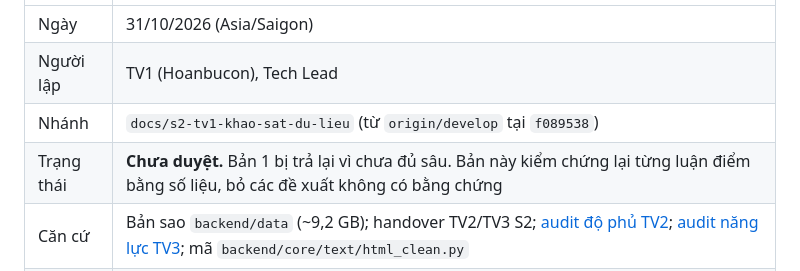
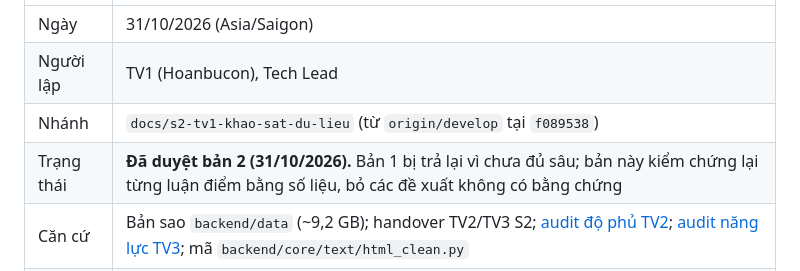
Before and after one commit to HoanBuCon/Index-Beast, a Markdown page: docs/handover/2026-10-31_s2-tv1_khao-sat-du-lieu-va-de-xuat.md, the part around the change. Rendered like a GitHub page.

Commit message:
docs(data): mark data survey proposal v2 as approved
Co-Authored-By: Claude Opus 5.5 <noreply@anthropic.com>

```diff
--- a/docs/handover/2026-10-31_s2-tv1_khao-sat-du-lieu-va-de-xuat.md
+++ b/docs/handover/2026-10-31_s2-tv1_khao-sat-du-lieu-va-de-xuat.md
@@ -5,7 +5,7 @@
 | Ngày | 31/10/2026 (Asia/Saigon) |
 | Người lập | TV1 (Hoanbucon), Tech Lead |
 | Nhánh | `docs/s2-tv1-khao-sat-du-lieu` (từ `origin/develop` tại `f089538`) |
-| Trạng thái | **Chưa duyệt.** Bản 1 bị trả lại vì chưa đủ sâu. Bản này kiểm chứng lại từng luận điểm bằng số liệu, bỏ các đề xuất không có bằng chứng |
+| Trạng thái | **Đã duyệt bản 2 (31/10/2026).** Bản 1 bị trả lại vì chưa đủ sâu; bản này kiểm chứng lại từng luận điểm bằng số liệu, bỏ các đề xuất không có bằng chứng |
 | Căn cứ | Bản sao `backend/data` (~9,2 GB); handover TV2/TV3 S2; [audit độ phủ TV2](../testing/2026-10-31_tv2-corpus-readiness.md); [audit năng lực TV3](../testing/2026-10-29_elden-ring-assistant-capabilities.md); mã `backend/core/text/html_clean.py` |
 | Cách làm | Chỉ đọc: liệt kê, hash, đếm, parse lại HTML raw bằng BeautifulSoup. Không crawl, không LLM, không embedding/index, không ghi DB/Qdrant, không sửa dữ liệu |
 
```
